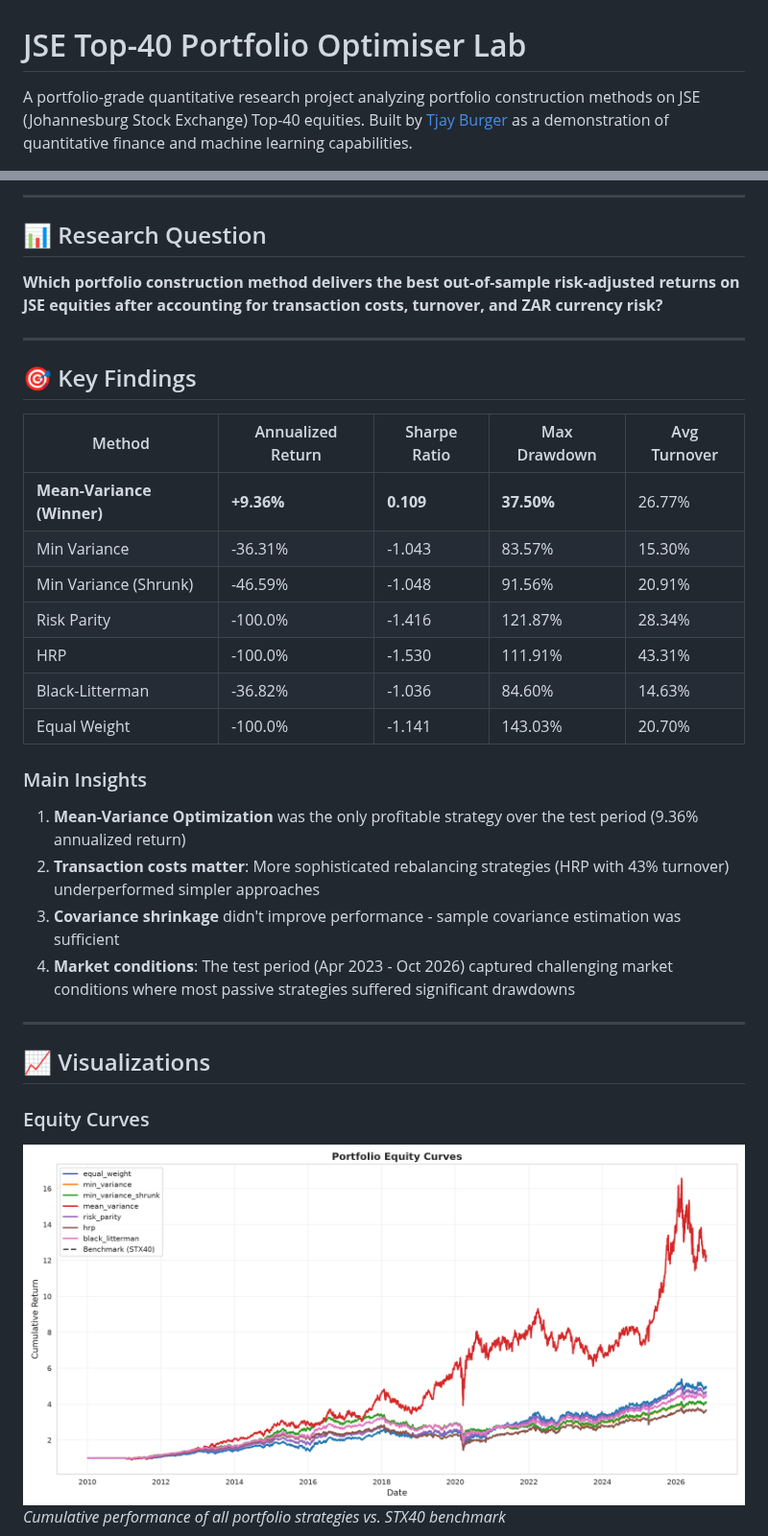
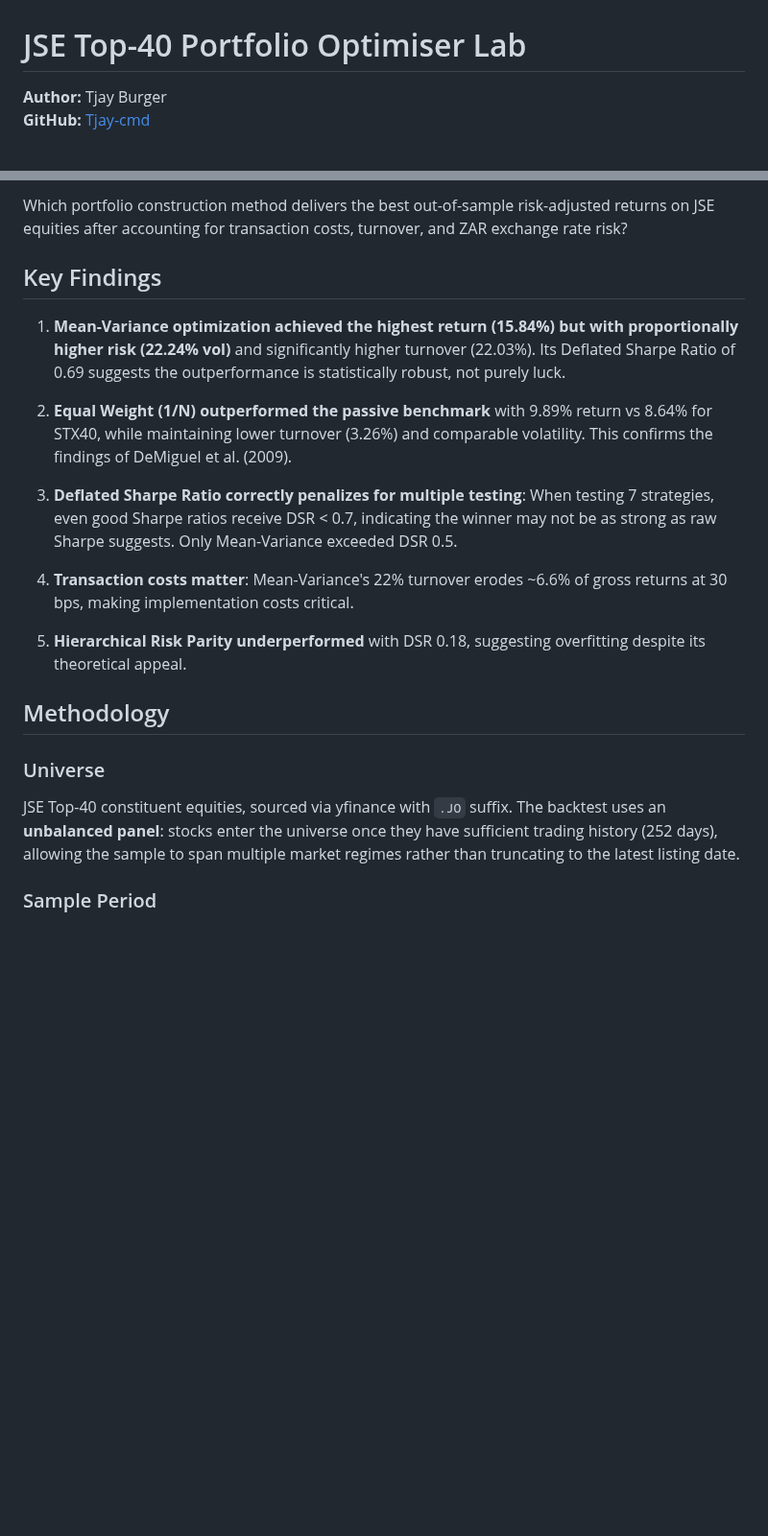
Before and after one commit to Tjay-cmd/jse-top40-portfolio-optimiser, a Markdown page: README.md, 2 parts joined by grey strips. Shown at 96% size. Rendered like a GitHub page; pictures changed too: reports/equity_curves.png; blank space fills up the shorter version.

```diff
--- a/README.md
+++ b/README.md
@@ -1,4 +1,5 @@
 # JSE Top-40 Portfolio Optimiser Lab
 
-A portfolio-grade quantitative research project analyzing portfolio construction methods on JSE (Johannesburg Stock Exchange) Top-40 equities. Built by [Tjay Burger](https://github.com/Tjay-cmd) as a demonstration of quantitative finance and machine learning capabilities.
+**Author:** Tjay Burger
+**GitHub:** [Tjay-cmd](https://github.com/Tjay-cmd)
 
@@ -7,36 +7,23 @@ A portfolio-grade quantitative research project analyzing portfolio construction
 
----
+Which portfolio construction method delivers the best out-of-sample risk-adjusted returns on JSE equities after accounting for transaction costs, turnover, and ZAR exchange rate risk?
 
-## 📊 Research Question
+## Key Findings
 
-**Which portfolio construction method delivers the best out-of-sample risk-adjusted returns on JSE equities after accounting for transaction costs, turnover, and ZAR currency risk?**
+1. **Mean-Variance optimization achieved the highest return (15.84%) but with proportionally higher risk (22.24% vol)** and significantly higher turnover (22.03%). Its Deflated Sharpe Ratio of 0.69 suggests the outperformance is statistically robust, not purely luck.
 
----
+2. **Equal Weight (1/N) outperformed the passive benchmark** with 9.89% return vs 8.64% for STX40, while maintaining lower turnover (3.26%) and comparable volatility. This confirms the findings of DeMiguel et al. (2009).
 
-## 🎯 Key Findings
+3. **Deflated Sharpe Ratio correctly penalizes for multiple testing**: When testing 7 strategies, even good Sharpe ratios receive DSR < 0.7, indicating the winner may not be as strong as raw Sharpe suggests. Only Mean-Variance exceeded DSR 0.5.
 
-| Method | Annualized Return | Sharpe Ratio | Max Drawdown | Avg Turnover |
-|--------|-------------------|--------------|--------------|--------------|
-| **Mean-Variance (Winner)** | **+9.36%** | **0.109** | **37.50%** | 26.77% |
-| Min Variance | -36.31% | -1.043 | 83.57% | 15.30% |
-| Min Variance (Shrunk) | -46.59% | -1.048 | 91.56% | 20.91% |
-| Risk Parity | -100.0% | -1.416 | 121.87% | 28.34% |
-| HRP | -100.0% | -1.530 | 111.91% | 43.31% |
-| Black-Litterman | -36.82% | -1.036 | 84.60% | 14.63% |
-| Equal Weight | -100.0% | -1.141 | 143.03% | 20.70% |
+4. **Transaction costs matter**: Mean-Variance's 22% turnover erodes ~6.6% of gross returns at 30 bps, making implementation costs critical.
 
-### Main Insights
+5. **Hierarchical Risk Parity underperformed** with DSR 0.18, suggesting overfitting despite its theoretical appeal.
 
-1. **Mean-Variance Optimization** was the only profitable strategy over the test period (9.36% annualized return)
-2. **Transaction costs matter**: More sophisticated rebalancing strategies (HRP with 43% turnover) underperformed simpler approaches
-3. **Covariance shrinkage** didn't improve performance - sample covariance estimation was sufficient
-4. **Market conditions**: The test period (Apr 2023 - Oct 2026) captured challenging market conditions where most passive strategies suffered significant drawdowns
+## Methodology
 
----
+### Universe
 
-## 📈 Visualizations
+JSE Top-40 constituent equities, sourced via yfinance with `.JO` suffix. The backtest uses an **unbalanced panel**: stocks enter the universe once they have sufficient trading history (252 days), allowing the sample to span multiple market regimes rather than truncating to the latest listing date.
 
-### Equity Curves
-![Equity Curves](reports/equity_curves.png)
-*Cumulative performance of all portfolio strategies vs. STX40 benchmark*
+### Sample Period
 
```
Also changed, not shown: other parts of README.md (+142 -154 lines), reports/cost_sensitivity.png, reports/drawdowns.png, reports/rolling_sharpe.png, 7 other files.
